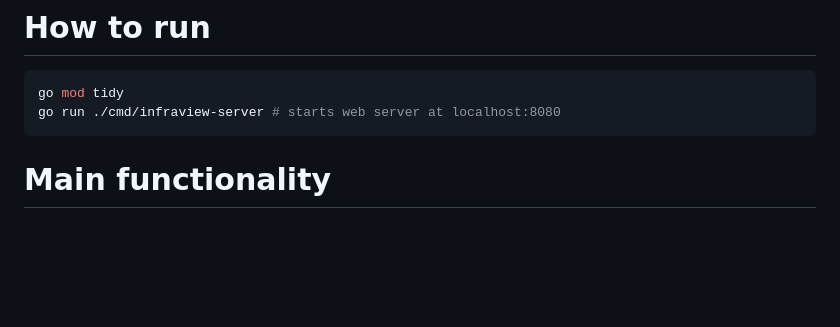
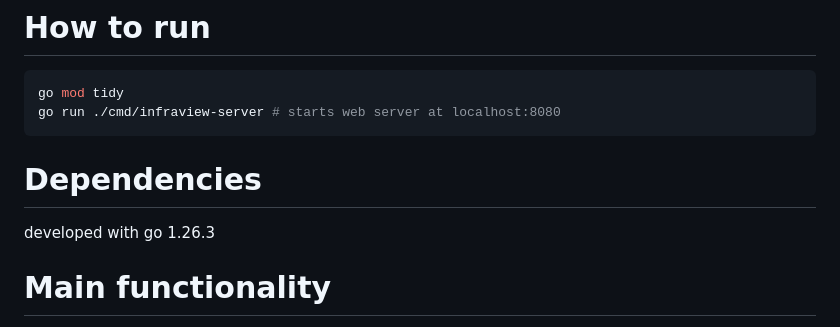
Before and after one commit to ky3ow/infraview, a Markdown page: README.md, the part around the change. GitHub-like rendering; blank space fills up the shorter version.

Commit message:
fixup! readme stuff

````diff
--- a/README.md
+++ b/README.md
@@ -4,6 +4,10 @@
 go mod tidy
 go run ./cmd/infraview-server # starts web server at localhost:8080
 ```
+
+# Dependencies
+
+developed with go 1.26.3
 
 # Main functionality
 
````
